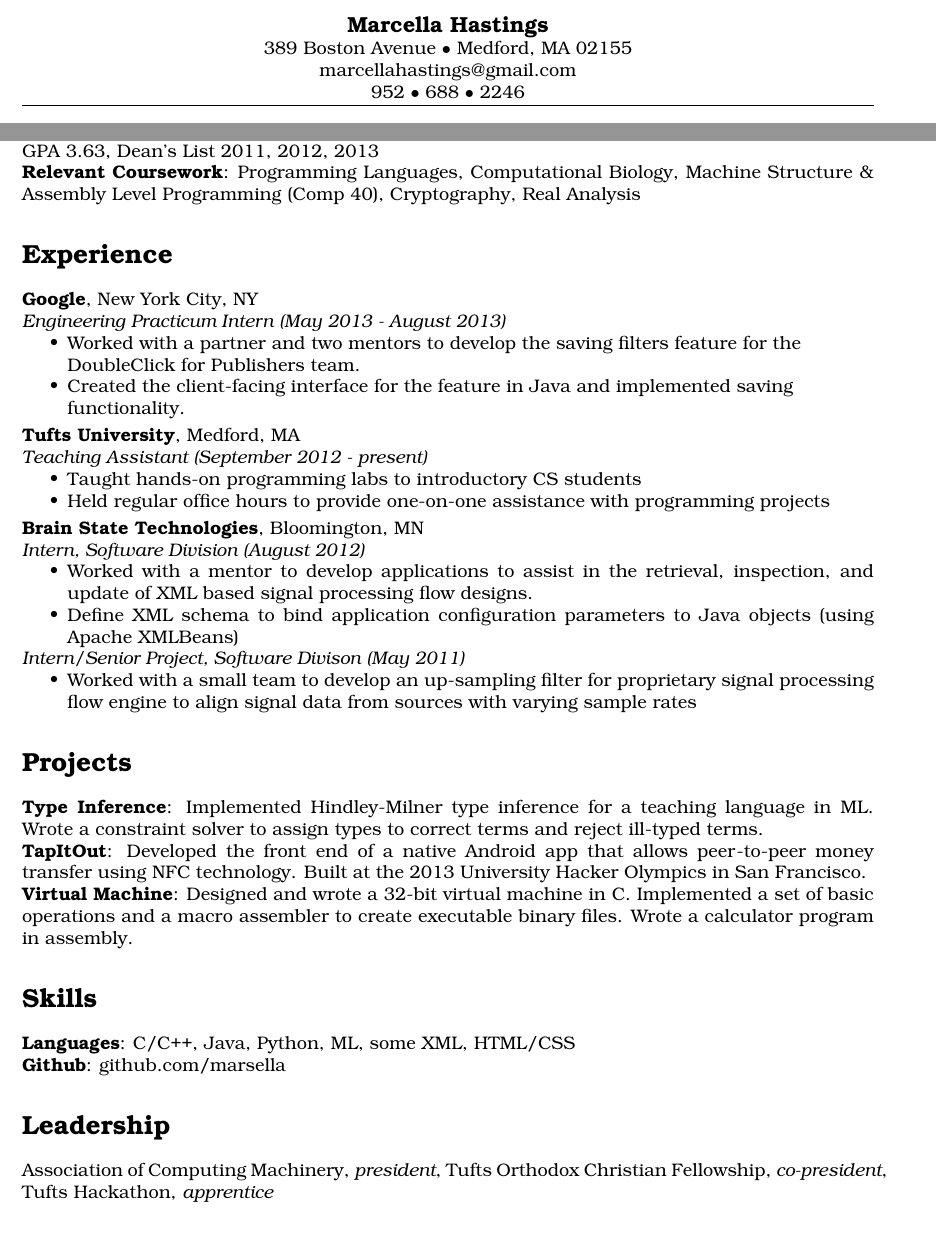
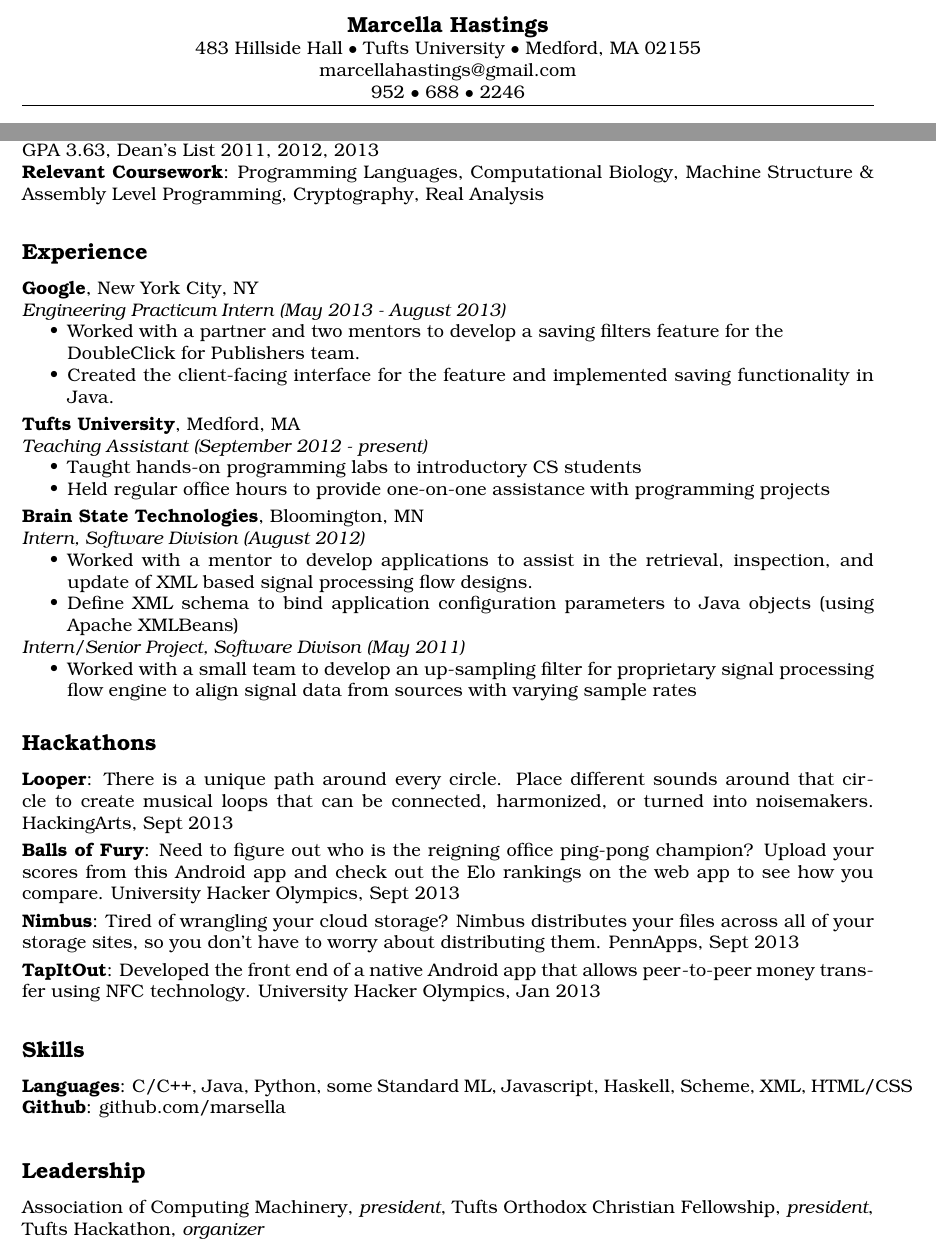
Before and after one commit to marsella/resume, a LaTeX CV (resume.tex): two parts of the page, joined at a grey line, cut so that both start at the same text. Compiled offline with pdfLaTeX.

Commit message:
changed projects to hackathons

```diff
--- a/resume.tex
+++ b/resume.tex
@@ -26,7 +26,10 @@
 }
 \newcommand{\skill}[2]{
   \textbf{#1}: #2
+  \smallskip
 }
+
+\usepackage{verbatim}
 
 % header
 \usepackage{fancyhdr}
@@ -36,9 +39,8 @@
 \setlength{\headheight}{50pt}
 \fancyhead[C]{
   \textbf{\large Marcella Hastings} \\
-  389 Boston Avenue $\bullet$ Medford, MA 02155\\
+  483 Hillside Hall $\bullet$ Tufts University $\bullet$ Medford, MA 02155\\
   marcellahastings@gmail.com \\
   952 $\bullet$ 688 $\bullet$ 2246}
 
-% ahhh so much text
 \begin{document}
@@ -48,16 +50,16 @@
   GPA 3.63, Dean's List 2011, 2012, 2013 \\
   \skill{Relevant Coursework}
         {Programming Languages, Computational Biology, Machine Structure \&
-        Assembly Level Programming (Comp 40), Cryptography, Real Analysis}
+        Assembly Level Programming, Cryptography, Real Analysis}
 
-\section*{Experience}
+\subsection*{Experience}
   \affiliation{Google}                       {New York City, NY}
     \position {Engineering Practicum Intern} {May 2013 - August 2013}
     \begin{achievements}
-      \item Worked with a partner and two mentors to develop the
+      \item Worked with a partner and two mentors to develop a
             saving filters feature for the \\ DoubleClick for Publishers team.
-      \item Created the client-facing interface for the feature in
-            Java and implemented saving \\ functionality.
+      \item Created the client-facing interface for the feature and
+      implemented saving functionality in Java.
     \end{achievements}
     \smallskip
 
@@ -87,7 +89,27 @@
       with varying sample rates
     \end{achievements}
 
-\section*{Projects}
+\subsection*{Hackathons}
+  \skill{Looper}
+        {There is a unique path around every circle. Place different sounds
+        around that circle to create musical loops that can be connected,
+        harmonized, or turned into noisemakers. HackingArts, Sept 2013}\\
+  \skill{Balls of Fury}
+        {Need to figure out who is the reigning office ping-pong champion?
+        Upload your scores from this Android app and check out the Elo
+        rankings on the web app to see how you compare. University Hacker
+        Olympics, Sept 2013} \\
+  \skill{Nimbus}
+        {Tired of wrangling your cloud storage? Nimbus distributes your files
+        across all of your storage sites, so you don't have to worry about
+        distributing them. PennApps, Sept 2013} \\
+  \skill{TapItOut}
+      {Developed the front end of a native Android app that allows
+      peer-to-peer money transfer using NFC technology. University Hacker
+      Olympics, Jan 2013}
+
+\begin{comment}
+\subsection*{Projects}
   \skill{Type Inference}
         {Implemented Hindley-Milner type inference for a teaching language in
         ML. Wrote a constraint solver to assign types to correct terms and
@@ -100,14 +122,16 @@
         {Designed and wrote a 32-bit virtual machine in C. Implemented a set of
         basic operations and a macro assembler to create executable binary
         files. Wrote a calculator program in assembly.}
+\end{comment}
 
-\section*{Skills}
-  \skill{Languages} {C/C++, Java, Python, ML, some XML, HTML/CSS} \\
+\subsection*{Skills}
+  \skill{Languages} {C/C++, Java, Python, some Standard ML, Javascript,
+                    Haskell, Scheme, XML, HTML/CSS} %\\
   \skill{Github}    {github.com/marsella}
 
-\section*{Leadership}
+\subsection*{Leadership}
   Association of Computing Machinery, \textit{president}, Tufts Orthodox
-  Christian Fellowship, \textit{co-president}, Tufts Hackathon,
-  \textit{apprentice}
+  Christian Fellowship, \textit{president}, Tufts Hackathon,
+  \textit{organizer}
 
 \end{document}
```
Also changed, not shown: resume.pdf, resume.tex (4 more changed lines).
